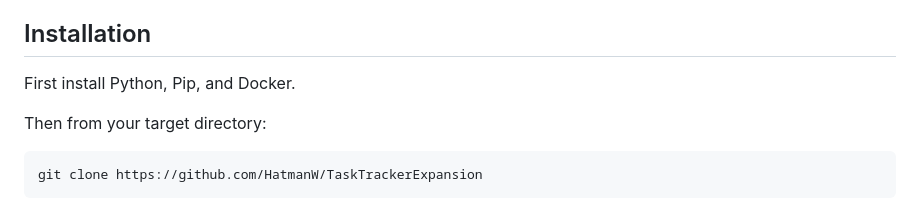
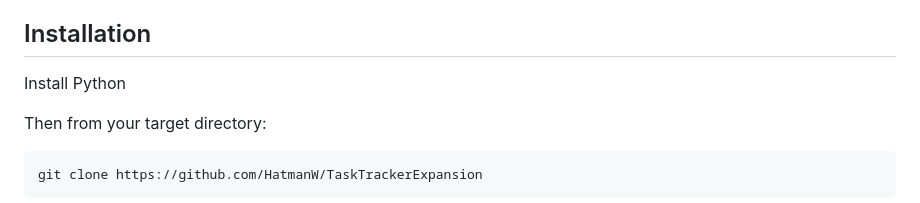
Before and after one commit to HatmanW/TaskTrackerExpansion, a Markdown page: docs/README.md, the part around one of its changes. GitHub-like rendering.

````diff
--- a/docs/README.md
+++ b/docs/README.md
@@ -2,7 +2,7 @@
 Task Tracker Expansion is a task tracker addon for Github Project that allow users to organizes tasks in a Eisenhower Matrix
 
 ## Installation
-First install Python, Pip, and Docker.
+Install Python
 
 Then from your target directory:
 ```bash
````
Also changed, not shown: other parts of docs/README.md (+1 -1 lines).
